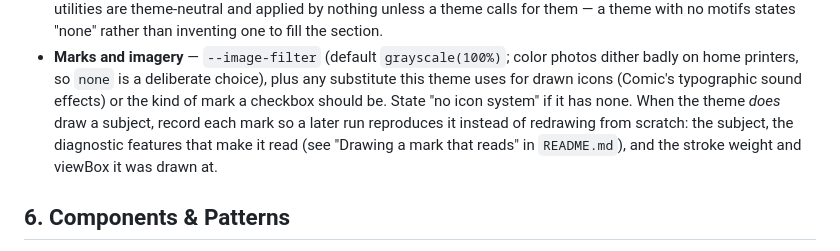
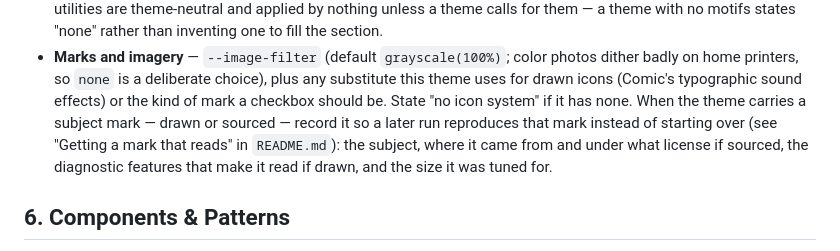
Before and after one commit to jomo-labs/print-skill, a Markdown page: references/themes/theme-spec-template.md, the part around the change. GitHub-like rendering.

```diff
--- a/references/themes/theme-spec-template.md
+++ b/references/themes/theme-spec-template.md
@@ -90,10 +90,11 @@ the default rhythm says so in one line.
   photos dither badly on home printers, so `none` is a deliberate choice), plus
   any substitute this theme uses for drawn icons (Comic's typographic sound
   effects) or the kind of mark a checkbox should be. State "no icon system" if
-  it has none. When the theme *does* draw a subject, record each mark so a later
-  run reproduces it instead of redrawing from scratch: the subject, the
-  diagnostic features that make it read (see "Drawing a mark that reads" in
-  `README.md`), and the stroke weight and viewBox it was drawn at.
+  it has none. When the theme carries a subject mark — drawn or sourced — record
+  it so a later run reproduces that mark instead of starting over (see "Getting a
+  mark that reads" in `README.md`): the subject, where it came from and under
+  what license if sourced, the diagnostic features that make it read if drawn,
+  and the size it was tuned for.
 
 ## 6. Components & Patterns
 
```
Also changed, not shown: references/design-rules.md (+6 -3 lines), references/themes/README.md (+40 -5 lines).
